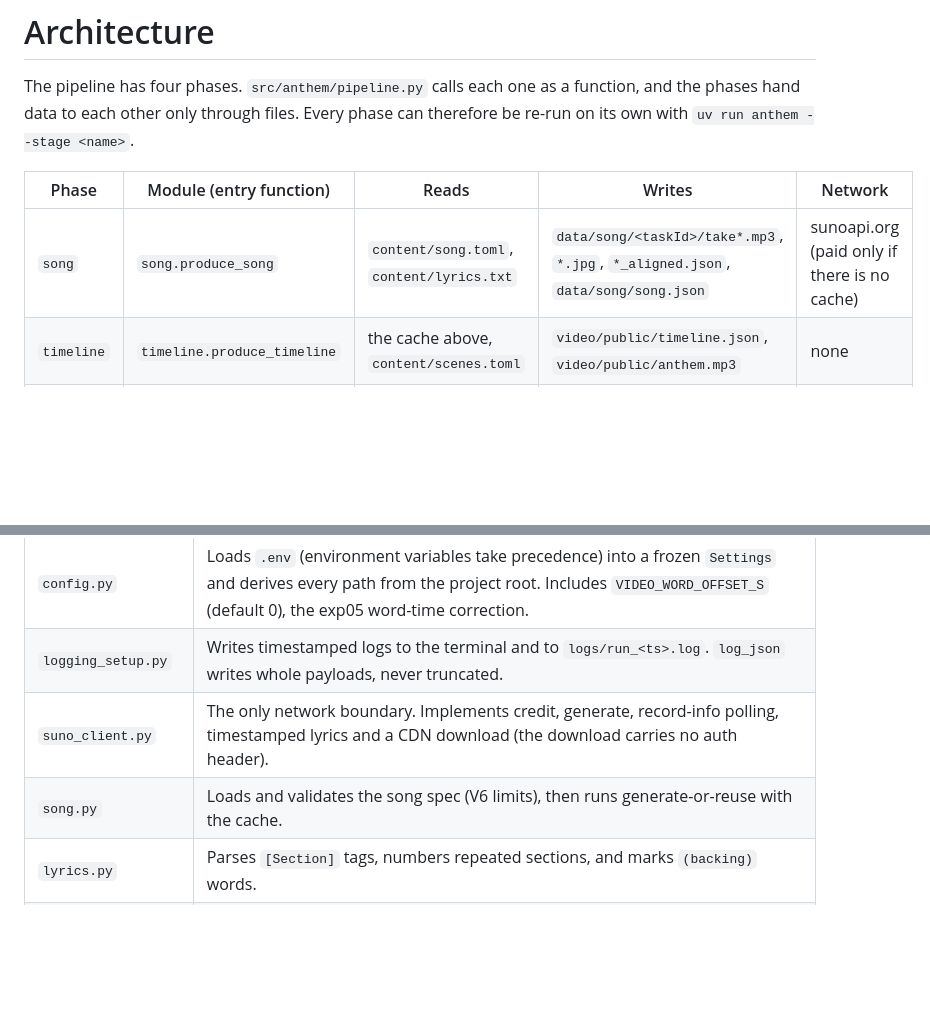
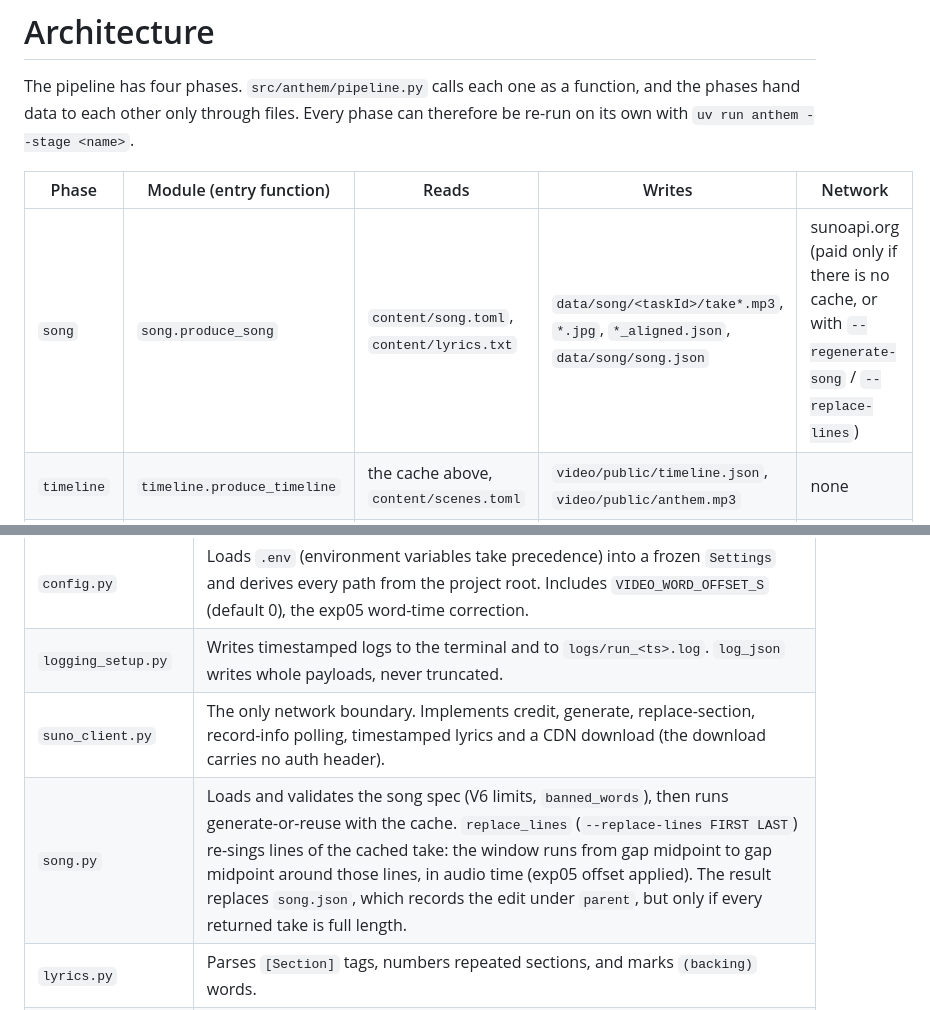
Before and after one commit to BurnyCoder/ambitious-science-of-information-processing-anthem, a Markdown page: docs/architecture.md, 2 parts joined by grey strips. Drawn GitHub-style; blank space fills up the shorter version.

```diff
--- a/docs/architecture.md
+++ b/docs/architecture.md
@@ -4,7 +4,7 @@ The pipeline has four phases. `src/anthem/pipeline.py` calls each one as a funct
 
 | Phase | Module (entry function) | Reads | Writes | Network |
 |---|---|---|---|---|
-| `song` | `song.produce_song` | `content/song.toml`, `content/lyrics.txt` | `data/song/<taskId>/take*.mp3`, `*.jpg`, `*_aligned.json`, `data/song/song.json` | sunoapi.org (paid only if there is no cache) |
+| `song` | `song.produce_song` | `content/song.toml`, `content/lyrics.txt` | `data/song/<taskId>/take*.mp3`, `*.jpg`, `*_aligned.json`, `data/song/song.json` | sunoapi.org (paid only if there is no cache, or with `--regenerate-song` / `--replace-lines`) |
 | `timeline` | `timeline.produce_timeline` | the cache above, `content/scenes.toml` | `video/public/timeline.json`, `video/public/anthem.mp3` | none |
 | `render` | `render.render_video` | `video/` (Remotion project) + the files above | `out/anthem.mp4` (`out/anthem_preview.mp4` with `--preview`) | none (Google Fonts are fetched at render time) |
 | `verify` | `verify.verify_video` | `out/anthem.mp4`, `timeline.json` | `out/anthem_verify.json`, `out/stills/verify_s*.png` | none |
@@ -15,8 +15,8 @@ The pipeline has four phases. `src/anthem/pipeline.py` calls each one as a funct
 |---|---|
 | `config.py` | Loads `.env` (environment variables take precedence) into a frozen `Settings` and derives every path from the project root. Includes `VIDEO_WORD_OFFSET_S` (default 0), the exp05 word-time correction. |
 | `logging_setup.py` | Writes timestamped logs to the terminal and to `logs/run_<ts>.log`. `log_json` writes whole payloads, never truncated. |
-| `suno_client.py` | The only network boundary. Implements credit, generate, record-info polling, timestamped lyrics and a CDN download (the download carries no auth header). |
-| `song.py` | Loads and validates the song spec (V6 limits), then runs generate-or-reuse with the cache. |
+| `suno_client.py` | The only network boundary. Implements credit, generate, replace-section, record-info polling, timestamped lyrics and a CDN download (the download carries no auth header). |
+| `song.py` | Loads and validates the song spec (V6 limits, `banned_words`), then runs generate-or-reuse with the cache. `replace_lines` (`--replace-lines FIRST LAST`) re-sings lines of the cached take: the window runs from gap midpoint to gap midpoint around those lines, in audio time (exp05 offset applied). The result replaces `song.json`, which records the edit under `parent`, but only if every returned take is full length. |
 | `lyrics.py` | Parses `[Section]` tags, numbers repeated sections, and marks `(backing)` words. |
 | `alignment.py` | Aligns Suno `alignedWords` to the written words using difflib, interpolates missing words, and repairs grossly misplaced words. Repair v2 moves only mid-line words longer than 3 s, plus the chain of words before them; see reports/exp03. |
 | `take_selection.py` | Picks a take by a rule fixed before generation: highest coverage, then lowest `hootCer`. |
```
Also changed, not shown: AGENTS.md (+3 -1 lines), docs/suno-api.md (+7 -1 lines).
